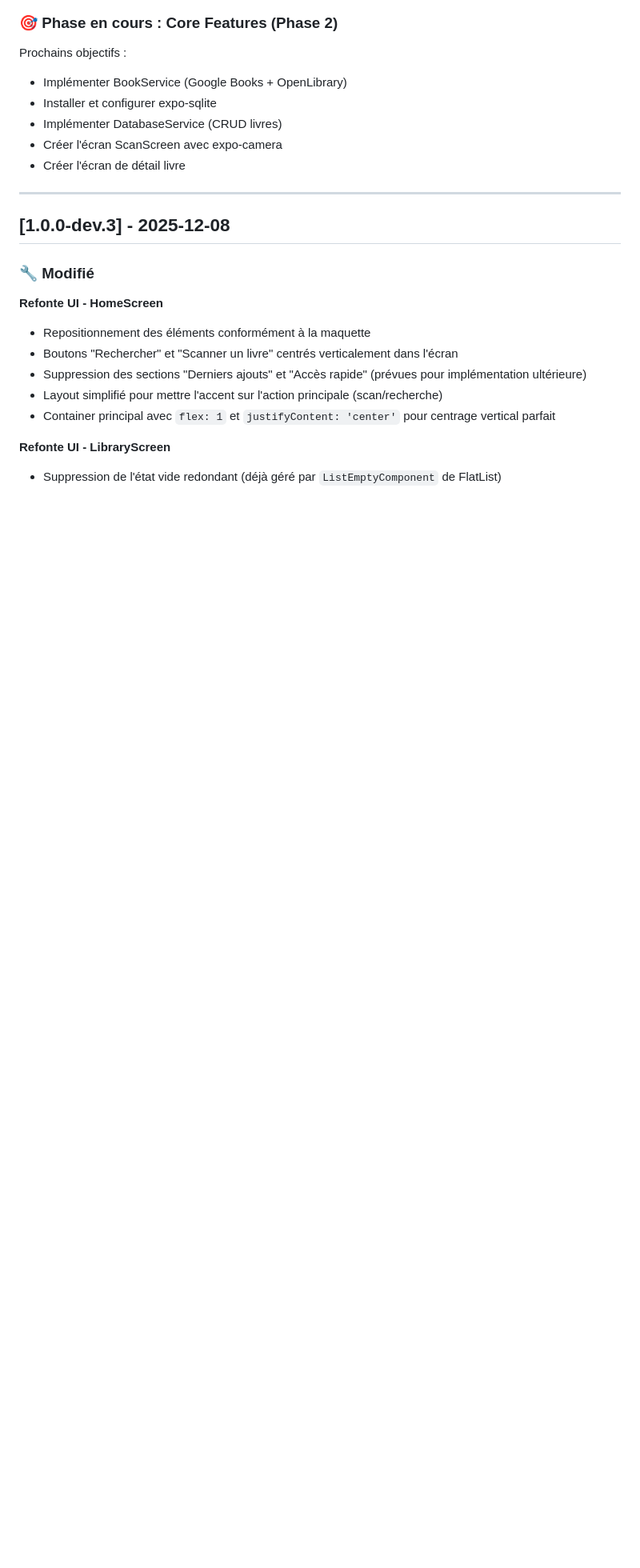
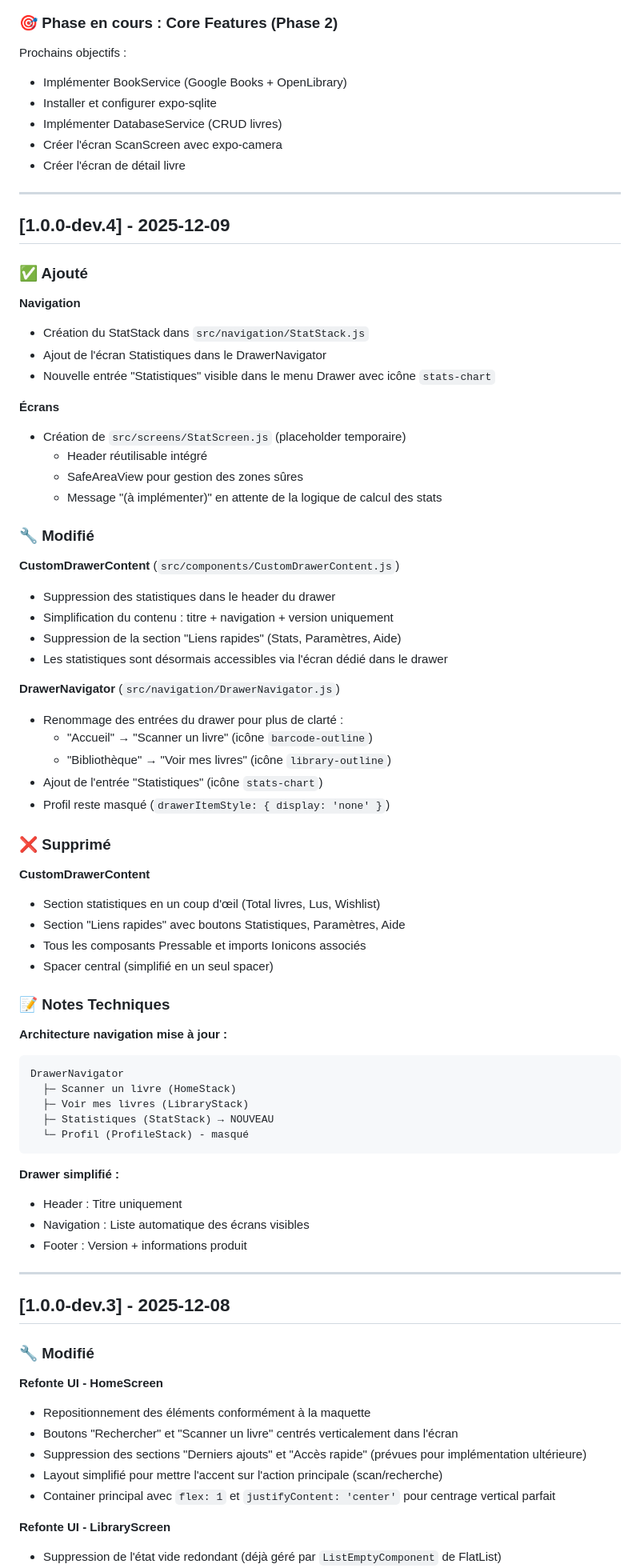
Before and after one commit to Candyfair/BookLibraryApp, a Markdown page: CHANGELOG.md, the part around the change. Shown at 80% size. GitHub-like rendering; blank space fills up the shorter version.

````diff
--- a/CHANGELOG.md
+++ b/CHANGELOG.md
@@ -17,6 +17,62 @@ Prochains objectifs :
 - Implémenter DatabaseService (CRUD livres)
 - Créer l'écran ScanScreen avec expo-camera
 - Créer l'écran de détail livre
+
+---
+
+## [1.0.0-dev.4] - 2025-12-09
+
+### ✅ Ajouté
+
+**Navigation**
+- Création du StatStack dans `src/navigation/StatStack.js`
+- Ajout de l'écran Statistiques dans le DrawerNavigator
+- Nouvelle entrée "Statistiques" visible dans le menu Drawer avec icône `stats-chart`
+
+**Écrans**
+- Création de `src/screens/StatScreen.js` (placeholder temporaire)
+  - Header réutilisable intégré
+  - SafeAreaView pour gestion des zones sûres
+  - Message "(à implémenter)" en attente de la logique de calcul des stats
+
+### 🔧 Modifié
+
+**CustomDrawerContent** (`src/components/CustomDrawerContent.js`)
+- Suppression des statistiques dans le header du drawer
+- Simplification du contenu : titre + navigation + version uniquement
+- Suppression de la section "Liens rapides" (Stats, Paramètres, Aide)
+- Les statistiques sont désormais accessibles via l'écran dédié dans le drawer
+
+**DrawerNavigator** (`src/navigation/DrawerNavigator.js`)
+- Renommage des entrées du drawer pour plus de clarté :
+  - "Accueil" → "Scanner un livre" (icône `barcode-outline`)
+  - "Bibliothèque" → "Voir mes livres" (icône `library-outline`)
+- Ajout de l'entrée "Statistiques" (icône `stats-chart`)
+- Profil reste masqué (`drawerItemStyle: { display: 'none' }`)
+
+### ❌ Supprimé
+
+**CustomDrawerContent**
+- Section statistiques en un coup d'œil (Total livres, Lus, Wishlist)
+- Section "Liens rapides" avec boutons Statistiques, Paramètres, Aide
+- Tous les composants Pressable et imports Ionicons associés
+- Spacer central (simplifié en un seul spacer)
+
+### 📝 Notes Techniques
+
+**Architecture navigation mise à jour :**
+```
+DrawerNavigator
+  ├─ Scanner un livre (HomeStack)
+  ├─ Voir mes livres (LibraryStack)
+  ├─ Statistiques (StatStack) → NOUVEAU
+  └─ Profil (ProfileStack) - masqué
+```
+
+**Drawer simplifié :**
+- Header : Titre uniquement
+- Navigation : Liste automatique des écrans visibles
+- Footer : Version + informations produit
 
 ---
 
````
Also changed, not shown: CLAUDE.md (+53 -24 lines).
